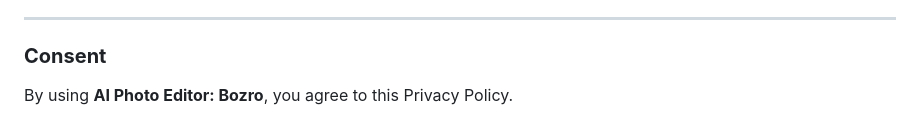
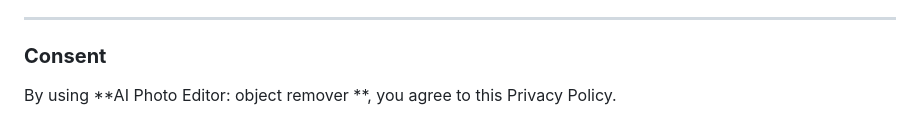
Before and after one commit to afgtfe/bozro_image_compressor, a Markdown page: PRIVACY_POLICY.md, the part around the change. GitHub-like rendering.

```diff
--- a/PRIVACY_POLICY.md
+++ b/PRIVACY_POLICY.md
@@ -139,4 +139,4 @@ If you have any questions or requests regarding your data, contact us at:
 
 ### **Consent**
 
-By using **AI Photo Editor: Bozro**, you agree to this Privacy Policy.
+By using **AI Photo Editor: object remover **, you agree to this Privacy Policy.
```
